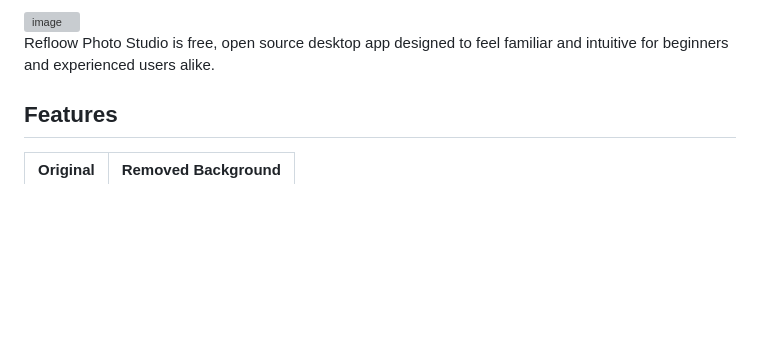
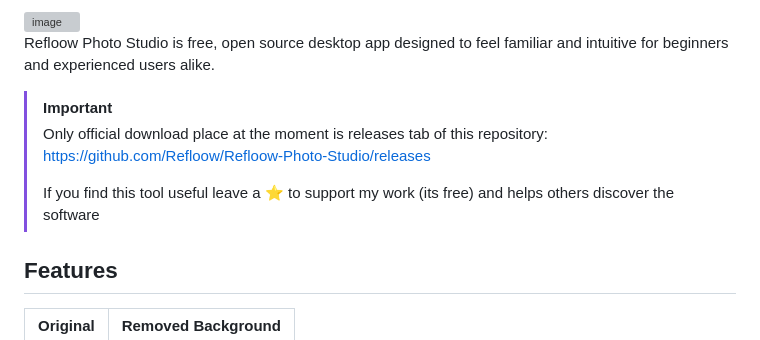
Before and after one commit to Refloow/Refloow-Photo-Studio, a Markdown page: README.md, the part around the change. Rendered like a GitHub page; blank space fills up the shorter version; grey boxes are pictures that could not be loaded.

Commit message:
Update README with download info and support request
Added important download information and a request for support.

```diff
--- a/README.md
+++ b/README.md
@@ -16,6 +16,11 @@ The goal of the project is to make professional-looking photo editing accessible
 <img width="2549" height="1365" alt="image" src="https://github.com/user-attachments/assets/f3b535e5-5a5c-4793-a78c-d16d41484d2b" />
 
 Refloow Photo Studio is free, open source desktop app designed to feel familiar and intuitive for beginners and experienced users alike.
+
+> [!IMPORTANT]
+> Only official download place at the moment is releases tab of this repository: https://github.com/Refloow/Refloow-Photo-Studio/releases
+>
+> If you find this tool useful leave a ⭐ to support my work (its free) and helps others discover the software
 
 ## Features
 
```
